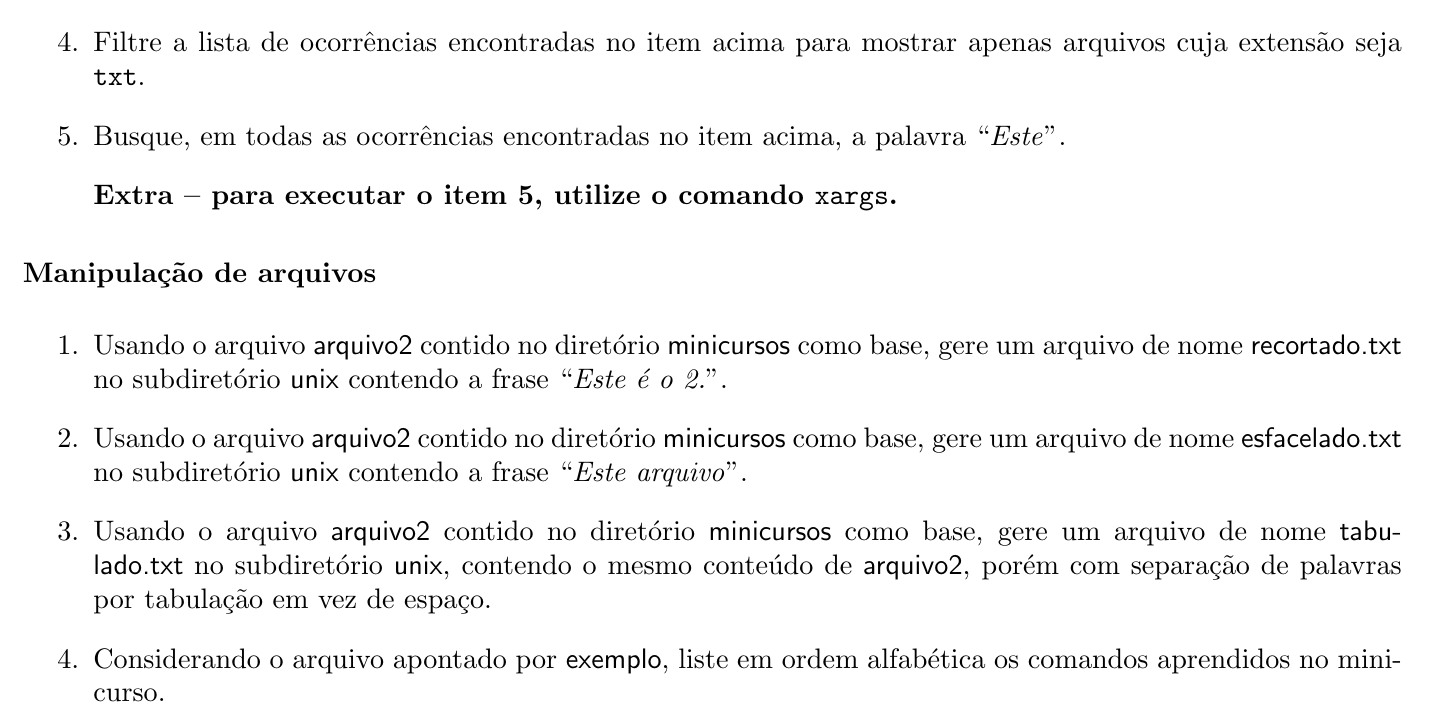
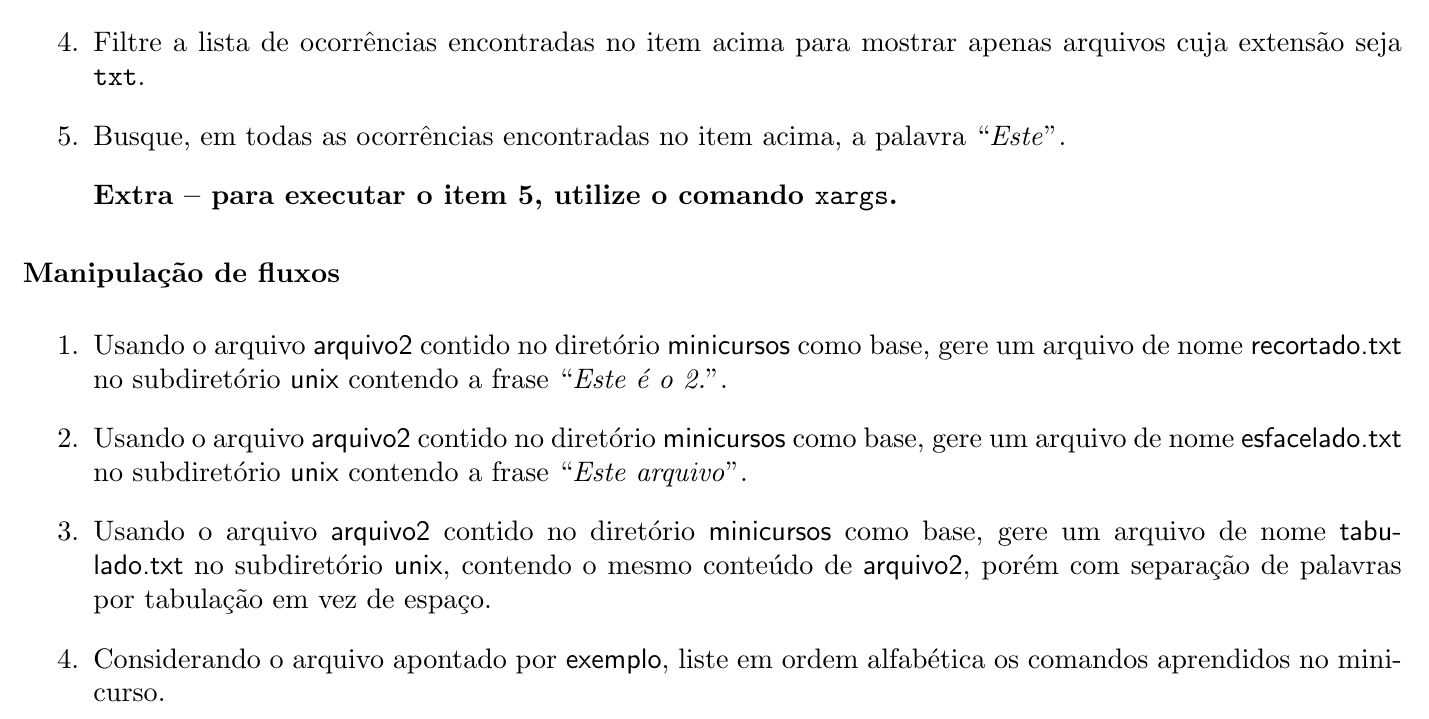
Before and after one commit to leobezerra/minicurso-unix, a LaTeX book (roteiro/roteiro.tex): part of page 2 of 3, cut so that both start at the same text. Compiled offline with pdfLaTeX; a LaTeX package or settings file that is missing is left out.

Commit message:
Updated files.

```diff
--- a/roteiro/roteiro.tex
+++ b/roteiro/roteiro.tex
@@ -145,7 +145,7 @@ Abaixo você encontrará a descrição de uma série de tarefas triviais present
 \item[] \textbf{Extra -- para executar o item 5, utilize o comando \texttt{xargs}.}
 \end{enumerate}
 
-\subsubsection{Manipulação de arquivos}
+\subsubsection{Manipulação de fluxos}
 
 \begin{enumerate}
 \medskip
```
Also changed, not shown: roteiro/roteiro.pdf, 1 other file.
